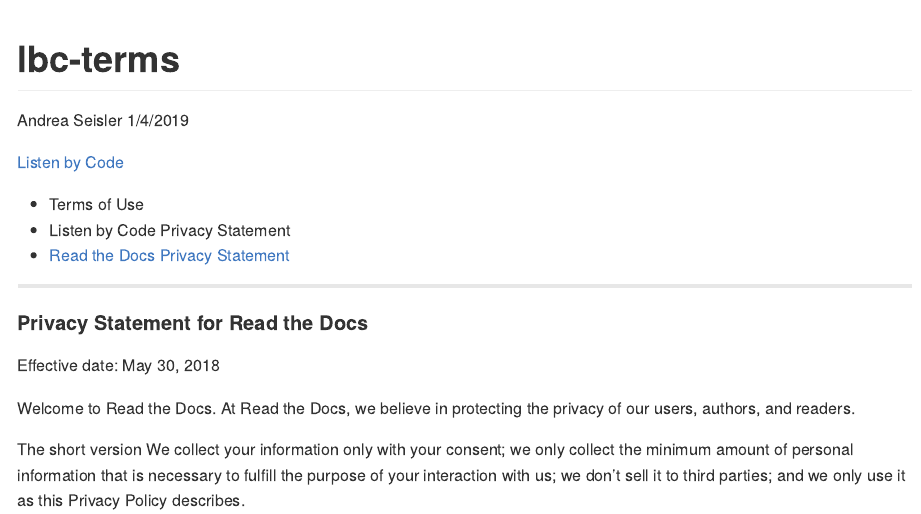
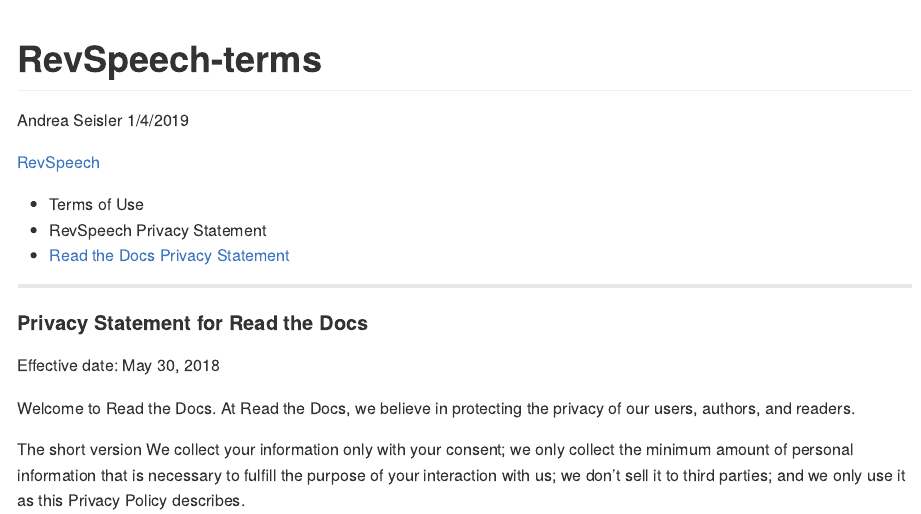
Before and after one commit to gilmore-lab/speech-to-text-terms, an R Markdown document (RevSpeech-terms.Rmd): the page in a window 1100 px wide, from its top. Rendered offline with R 4.5, knitr and Pandoc, with nearby package versions.

Commit message:
update terms

```diff
--- a/lbc-terms.Rmd
+++ b/RevSpeech-terms.Rmd
@@ -1,13 +1,13 @@
 ---
-title: "lbc-terms"
+title: "RevSpeech-terms"
 author: "Andrea Seisler"
 date: "1/4/2019"
 output: github_document
 ---
 
-[Listen by Code](http://www.listenbycode.com/)
+[RevSpeech](https://www.rev.ai/)
 - Terms of Use
-- Listen by Code Privacy Statement
+- RevSpeech Privacy Statement
 - [Read the Docs Privacy Statement](https://docs.readthedocs.io/en/latest/privacy-policy.html)
 
 ----
```
Also changed, not shown: ListenByCode.Rmd (+1 -0 lines), ListenByCode.md, README.md, RevSpeech-terms.md (renamed from lbc-terms.md).
